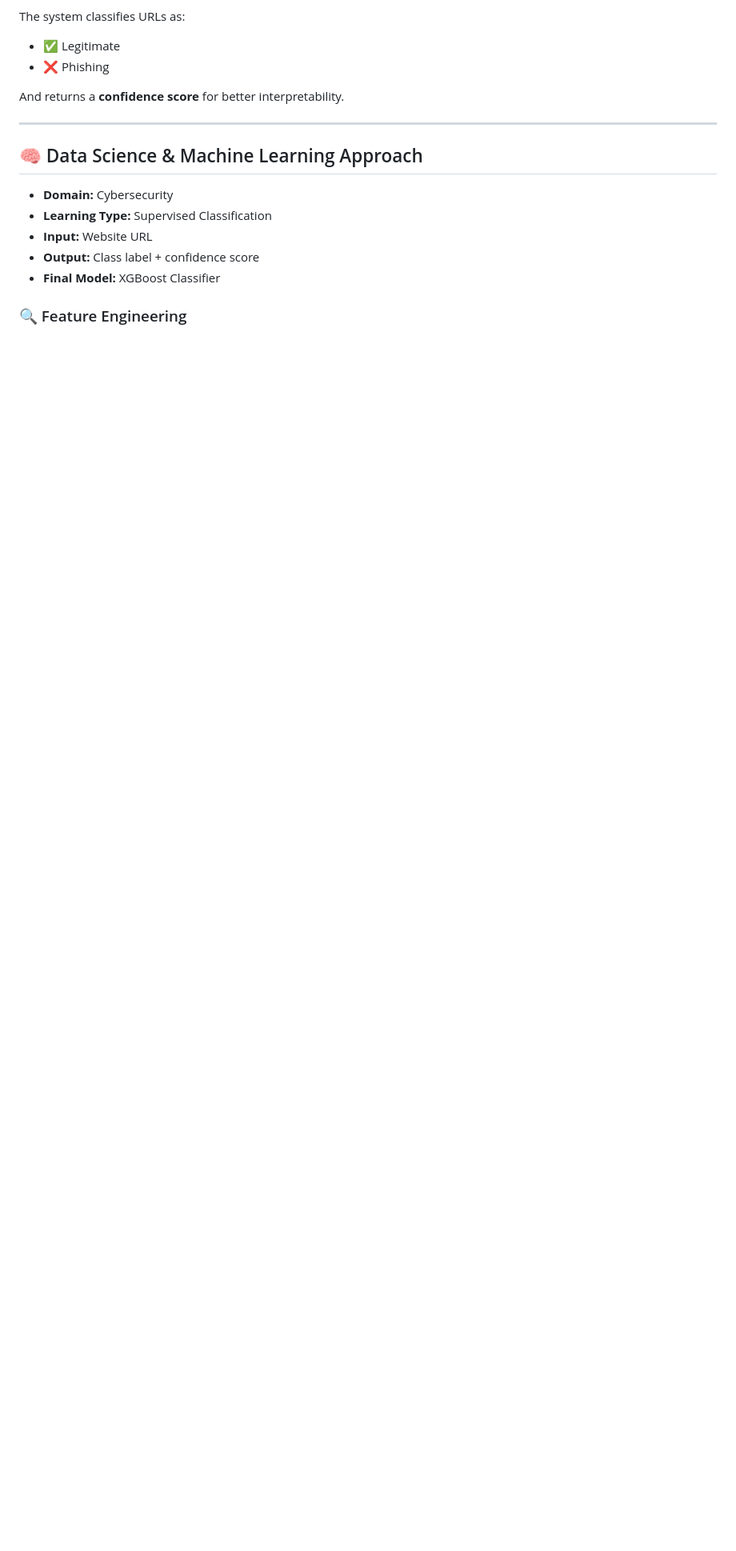
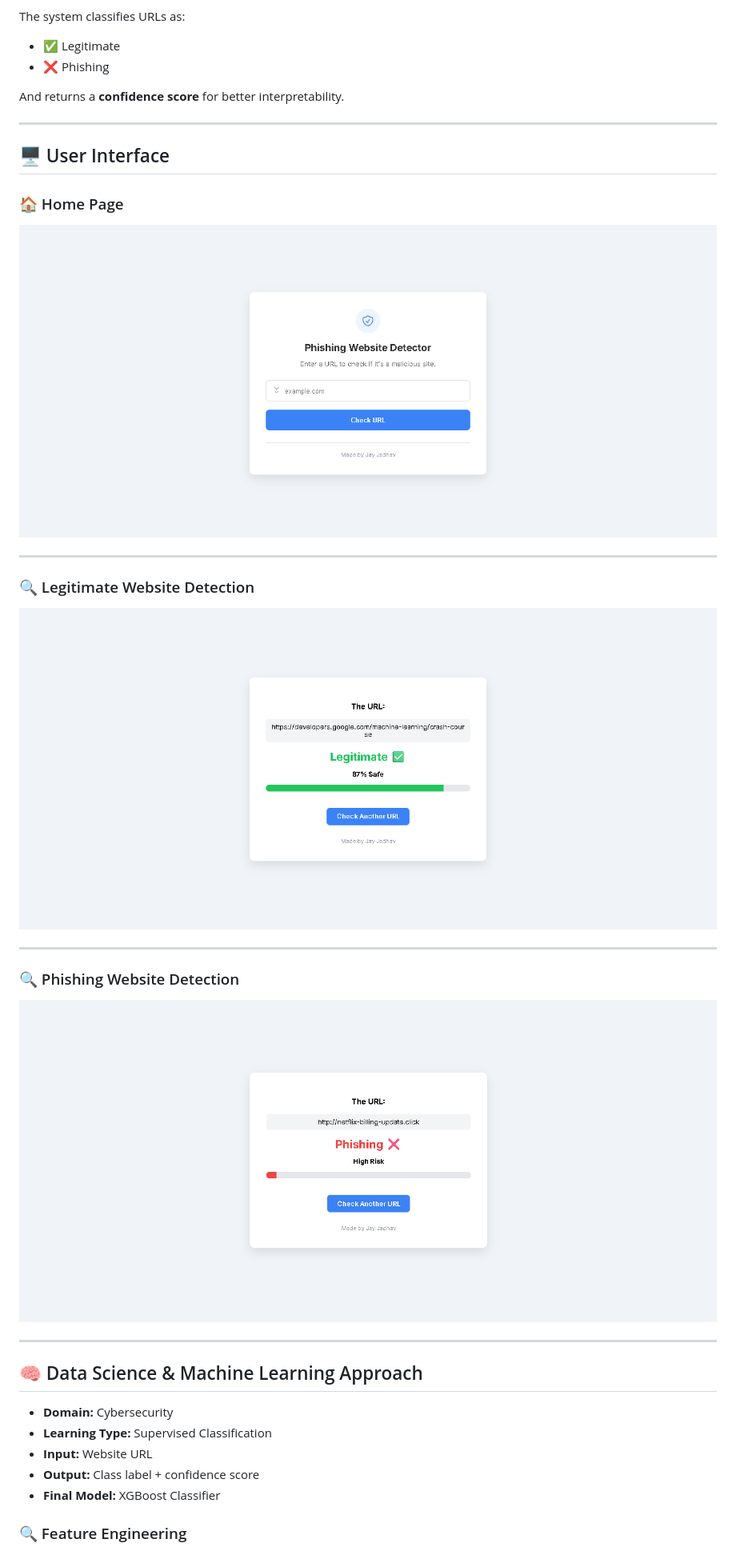
Before and after one commit to jayjadhav04/phishing-website-detection, a Markdown page: README.md, the part around the change. Shown at 80% size. Drawn GitHub-style; blank space fills up the shorter version.

Commit message:
Initial commit: Phishing website detection

```diff
--- a/README.md
+++ b/README.md
@@ -33,6 +33,26 @@ The system classifies URLs as:
 - ❌ Phishing
 
 And returns a **confidence score** for better interpretability.
+
+---
+
+## 🖥️ User Interface
+
+### 🏠 Home Page
+
+![Home](images/ui.png)
+
+---
+
+### 🔍 Legitimate Website Detection
+
+![Legitimate](images/legitimate_detect_1.png)
+
+---
+
+### 🔍 Phishing Website Detection
+
+![Phishing](images/phishing_detect_1.png)
 
 ---
 
```
